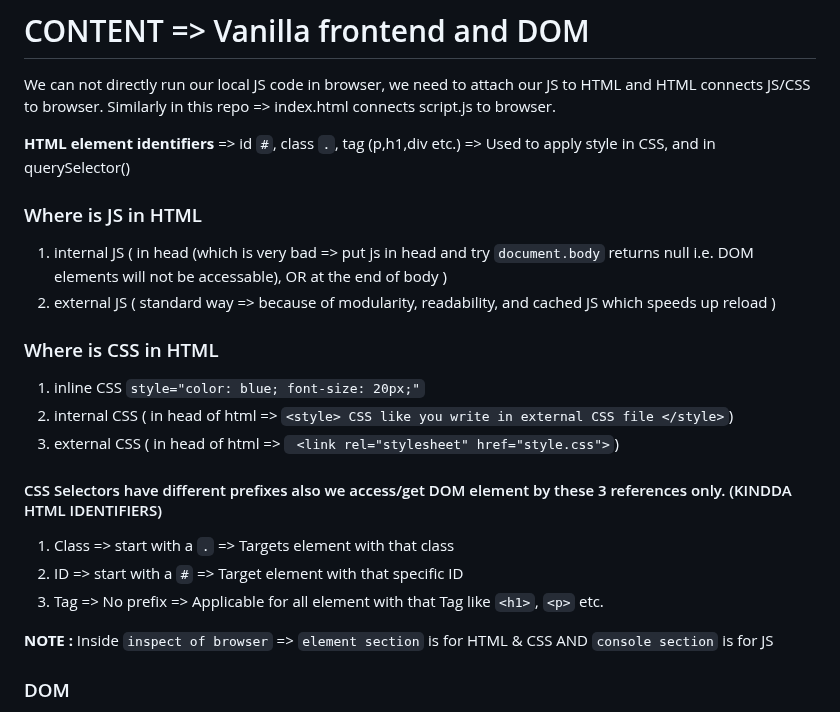
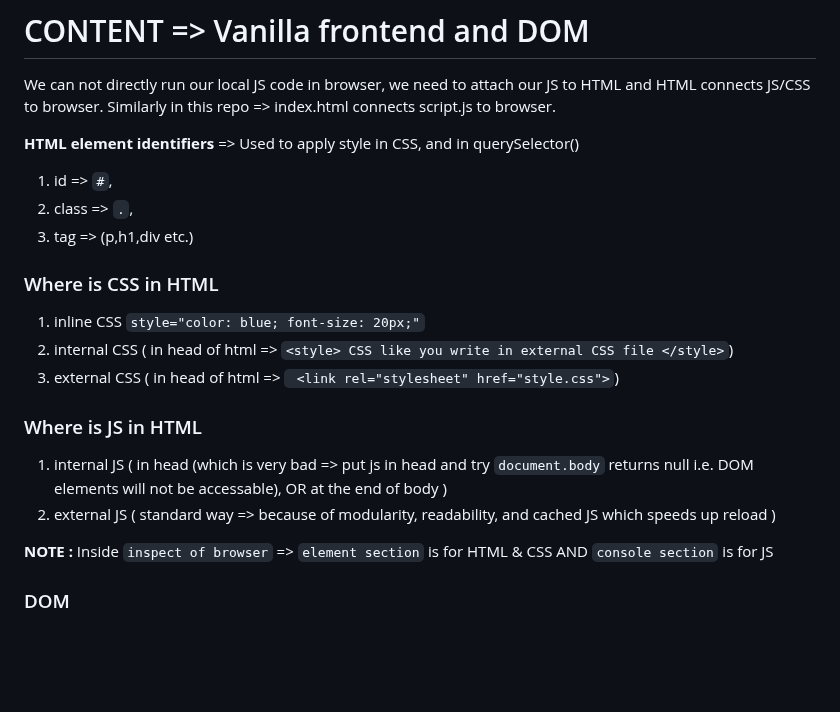
Before and after one commit to amanrai31/jsDOM, a Markdown page: README.md, the part around the change. Drawn GitHub-style; blank space fills up the shorter version.

````diff
--- a/README.md
+++ b/README.md
@@ -2,12 +2,10 @@
 
 We can not directly run our local JS code in browser, we need to attach our JS to HTML and HTML connects JS/CSS to browser. Similarly in this repo => index.html connects script.js to browser.
 
-**HTML element identifiers** => id `#`, class `.`, tag (p,h1,div etc.) => Used to apply style in CSS, and in querySelector()
-
-### Where is JS in HTML
-
-1. internal JS    ( in head (which is very bad => put js in head and try `document.body` returns null i.e. DOM elements will not be accessable), OR at the end of body )
-2. external JS    ( standard way => because of modularity, readability, and cached JS which speeds up reload )
+**HTML element identifiers** => Used to apply style in CSS, and in querySelector()
+1. id      => `#`,
+2. class   => `.`,
+3. tag     => (p,h1,div etc.)
 
 ### Where is CSS in HTML
 
@@ -15,11 +13,10 @@ We can not directly run our local JS code in browser, we need to attach our JS t
 2. internal CSS        ( in head of html =>  ```<style> CSS like you write in external CSS file </style>```)
 3. external CSS        ( in head of html => ``` <link rel="stylesheet" href="style.css">```)
 
-#### CSS Selectors have different prefixes also we access/get DOM element by these 3 references only. (KINDDA HTML IDENTIFIERS)
+### Where is JS in HTML
 
-1. Class => start with a ```.``` => Targets element with that class
-2. ID    => start with a ```#``` => Target element with that specific ID
-3. Tag   => No prefix            => Applicable for all element with that Tag like ```<h1>```, ```<p>``` etc.
+1. internal JS    ( in head (which is very bad => put js in head and try `document.body` returns null i.e. DOM elements will not be accessable), OR at the end of body )
+2. external JS    ( standard way => because of modularity, readability, and cached JS which speeds up reload )
 
 **NOTE :** Inside `inspect of browser` => `element section` is for HTML & CSS AND `console section` is for JS
 
````
